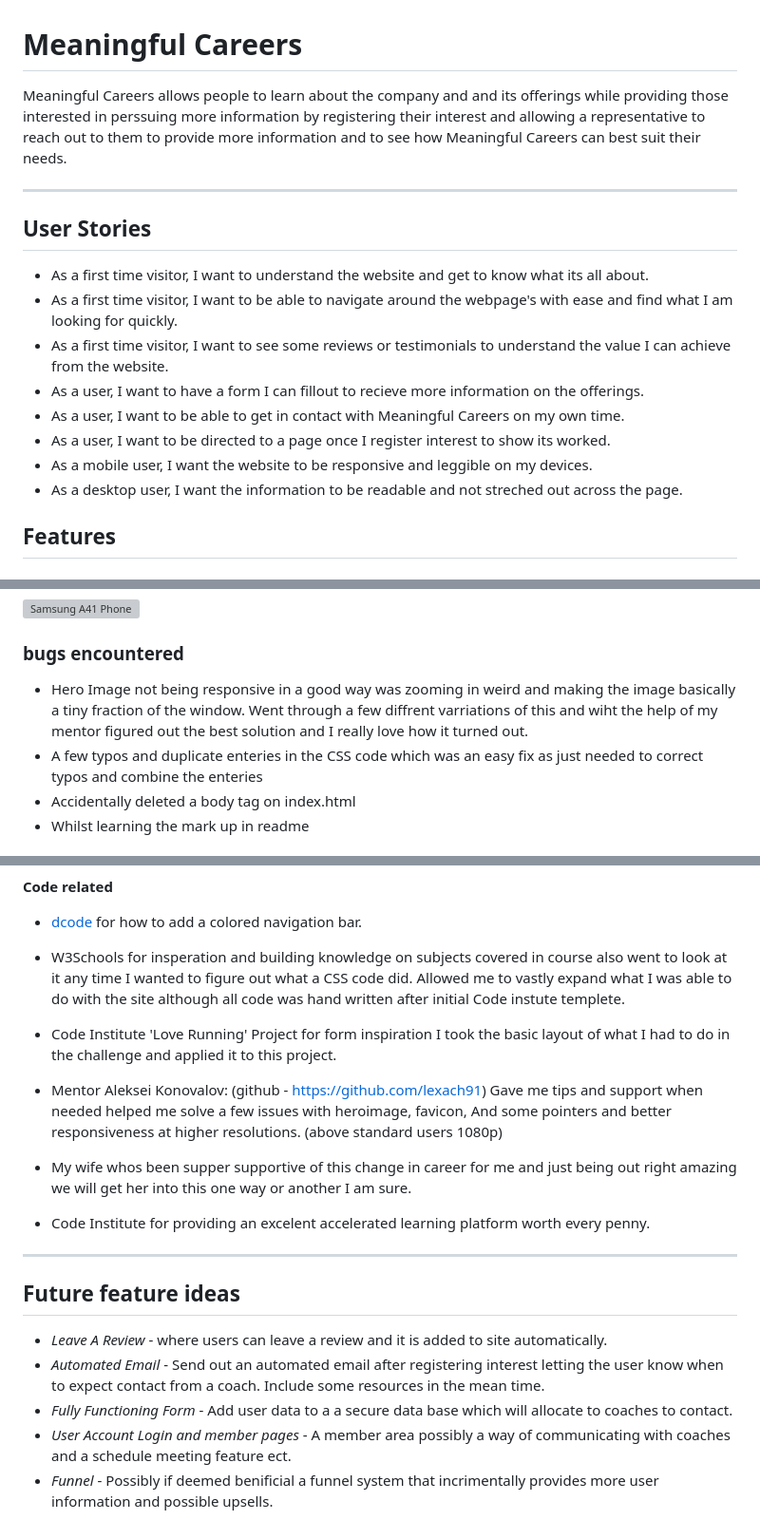
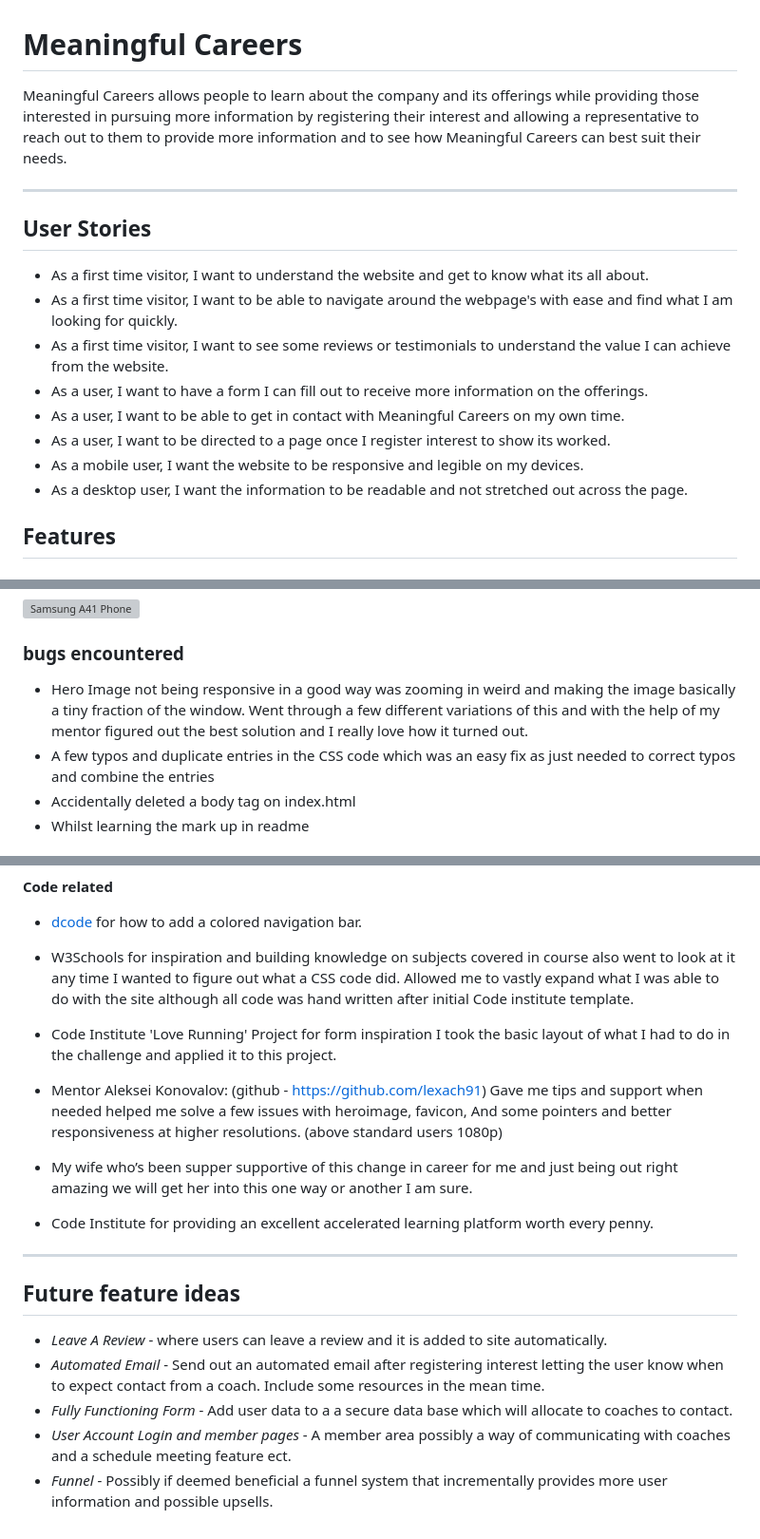
Before and after one commit to Danger0101/Meaningful_Careers_P1, a Markdown page: README.md, 3 parts joined by grey strips. Shown at 95% size. Drawn GitHub-style; grey boxes are pictures that could not be loaded.

```diff
--- a/README.md
+++ b/README.md
@@ -1,16 +1,16 @@
 # Meaningful Careers
-Meaningful Careers allows people to learn about the company and and its offerings while providing those interested in perssuing more information by registering their interest and allowing a representative to reach out to them to provide more information and to see how Meaningful Careers can best suit their needs.
+Meaningful Careers allows people to learn about the company and its offerings while providing those interested in pursuing more information by registering their interest and allowing a representative to reach out to them to provide more information and to see how Meaningful Careers can best suit their needs.
 
 ---
 ## User Stories
 - As a first time visitor, I want to understand the website and get to know what its all about.
 - As a first time visitor, I want to be able to navigate around the webpage's with ease and find what I am looking for quickly.
 - As a first time visitor, I want to see some reviews or testimonials to understand the value I can achieve from the website.
-- As a user, I want to have a form I can fillout to recieve more information on the offerings.
+- As a user, I want to have a form I can fill out to receive more information on the offerings.
 - As a user, I want to be able to get in contact with Meaningful Careers on my own time.
 - As a user, I want to be directed to a page once I register interest to show its worked.
-- As a mobile user, I want the website to be responsive and leggible on my devices.
-- As a desktop user, I want the information to be readable and not streched out across the page.
+- As a mobile user, I want the website to be responsive and legible on my devices.
+- As a desktop user, I want the information to be readable and not stretched out across the page.
 
 ## Features
 ### Navbar
@@ -79,8 +79,8 @@ Meaningful Careers allows people to learn about the company and and its offering
 ![Samsung A41 Phone](assets/images/meaningfulcareersreadmeimg/teclasttablet.jpg)
 
 ### bugs encountered
-- Hero Image not being responsive in a good way was zooming in weird and making the image basically a tiny fraction of the window. Went through a few diffrent varriations of this and wiht the help of my mentor figured out the best solution and I really love how it turned out.
-- A few typos and duplicate enteries in the CSS code which was an easy fix as just needed to correct typos and combine the enteries
+- Hero Image not being responsive in a good way was zooming in weird and making the image basically a tiny fraction of the window. Went through a few different variations of this and with the help of my mentor figured out the best solution and I really love how it turned out.
+- A few typos and duplicate entries in the CSS code which was an easy fix as just needed to correct typos and combine the entries
 - Accidentally deleted a body tag on index.html
 - Whilst learning the mark up in readme
 
@@ -198,19 +198,19 @@ Used github pages [View Site here](https://danger0101.github.io/Meaningful_Caree
 **Code related**
 - [dcode](https://www.youtube.com/watch?v=mntgaH5x-GQ&t=95s) for how to add a colored navigation bar.
 
-- W3Schools for insperation and building knowledge on subjects covered in course also went to look at it any time I wanted to figure out what a CSS code did. Allowed me to vastly expand what I was able to do with the site although all code was hand written after initial Code instute templete.
+- W3Schools for inspiration and building knowledge on subjects covered in course also went to look at it any time I wanted to figure out what a CSS code did. Allowed me to vastly expand what I was able to do with the site although all code was hand written after initial Code institute template.
 
 - Code Institute 'Love Running' Project for form inspiration I took the basic layout of what I had to do in the challenge and applied it to this project.
 
 - Mentor Aleksei Konovalov: (github - https://github.com/lexach91) Gave me tips and support when needed helped me solve a few issues with heroimage, favicon, And some pointers and better responsiveness at higher resolutions. (above standard users 1080p)
 
-- My wife whos been supper supportive of this change in career for me and just being out right amazing we will get her into this one way or another I am sure.
+- My wife who’s been supper supportive of this change in career for me and just being out right amazing we will get her into this one way or another I am sure.
 
-- Code Institute for providing an excelent accelerated learning platform worth every penny.
+- Code Institute for providing an excellent accelerated learning platform worth every penny.
 ---
 ## Future feature ideas
 - *Leave A Review* - where users can leave a review and it is added to site automatically.
 - *Automated Email* - Send out an automated email after registering interest letting the user know when to expect contact from a coach. Include some resources in the mean time.
 - *Fully Functioning Form* - Add user data to a a secure data base which will allocate to coaches to contact.
 - *User Account Login and member pages* - A member area possibly a way of communicating with coaches and a schedule meeting feature ect.
-- *Funnel* - Possibly if deemed benificial a funnel system that incrimentally provides more user information and possible upsells.
+- *Funnel* - Possibly if deemed beneficial a funnel system that incrementally provides more user information and possible upsells.
```
Also changed, not shown: other parts of README.md (+8 -8 lines).
